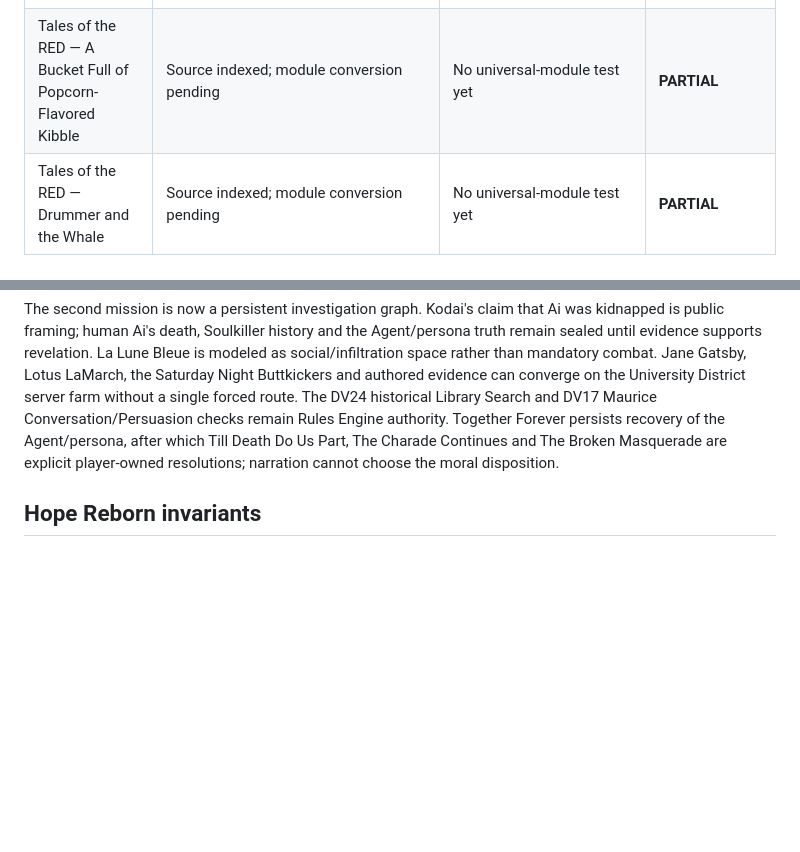
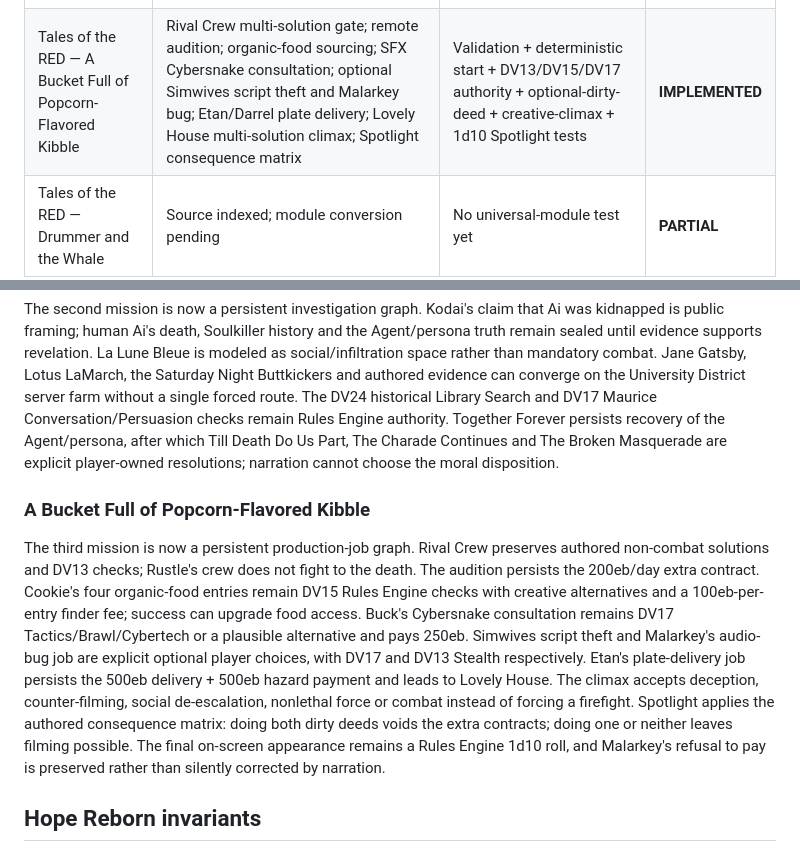
Before and after one commit to bra83/hello-world, a Markdown page: cyberpunk-red/adventure-engine/ADVENTURE_COVERAGE_MATRIX.md, 2 parts joined by grey strips. GitHub-like rendering; blank space fills up the shorter version.

Commit message:
docs(adventure-engine): mark Popcorn-Flavored Kibble implemented

```diff
--- a/cyberpunk-red/adventure-engine/ADVENTURE_COVERAGE_MATRIX.md
+++ b/cyberpunk-red/adventure-engine/ADVENTURE_COVERAGE_MATRIX.md
@@ -15,7 +15,7 @@ Status: **IMPLEMENTED** = validated AdventureModule + persistent runtime path +
 | Hope Reborn — Ripping the Ripper | Evidence hook; Busan Back Door con; Redline/setup/flip; direct Bullets are Simpler assault; walkway/east wing/bridge/maze/man cave; path switching; early-death A Different Ending; Hope and Home; final campaign flag | Validation + branch ownership + sealed Rocklin target + Rules authority + early-death diversion + campaign completion tests | **IMPLEMENTED** |
 | Tales of the RED — A Night at the Opera | University District investigation; Vampyres event; optional Empty Office Hours branch; Noodles and Info; sealed Master/Ruthven truth; abandoned-church Monster Hunt; split contract payment | Validation + deterministic start + sealed-secret + optional-branch + DV9 Rules authority + payment/completion tests | **IMPLEMENTED** |
 | Tales of the RED — Agents of Desire | Rogue/Kodai hook; La Lune Bleue social infiltration; optional Jane/Lotus/Buttkicker investigation routes; Ai/Soulkiller truth sealed; Together Forever server-farm climax; three player-owned resolutions | Validation + deterministic start + GM-secret isolation + multi-route investigation + DV24/DV17 Rules authority + resolution/completion tests | **IMPLEMENTED** |
-| Tales of the RED — A Bucket Full of Popcorn-Flavored Kibble | Source indexed; module conversion pending | No universal-module test yet | **PARTIAL** |
+| Tales of the RED — A Bucket Full of Popcorn-Flavored Kibble | Rival Crew multi-solution gate; remote audition; organic-food sourcing; SFX Cybersnake consultation; optional Simwives script theft and Malarkey bug; Etan/Darrel plate delivery; Lovely House multi-solution climax; Spotlight consequence matrix | Validation + deterministic start + DV13/DV15/DV17 authority + optional-dirty-deed + creative-climax + 1d10 Spotlight tests | **IMPLEMENTED** |
 | Tales of the RED — Drummer and the Whale | Source indexed; module conversion pending | No universal-module test yet | **PARTIAL** |
 | Tales of the RED — Haven't Got a Stitch to Wear | Source indexed; module conversion pending | No universal-module test yet | **PARTIAL** |
 | Tales of the RED — Reaping the Reaper | Source indexed; module conversion pending | No universal-module test yet | **PARTIAL** |
@@ -43,6 +43,10 @@ The first mission is now a persistent state graph. Seven disappearances and Lucy
 
 The second mission is now a persistent investigation graph. Kodai's claim that Ai was kidnapped is public framing; human Ai's death, Soulkiller history and the Agent/persona truth remain sealed until evidence supports revelation. La Lune Bleue is modeled as social/infiltration space rather than mandatory combat. Jane Gatsby, Lotus LaMarch, the Saturday Night Buttkickers and authored evidence can converge on the University District server farm without a single forced route. The DV24 historical Library Search and DV17 Maurice Conversation/Persuasion checks remain Rules Engine authority. Together Forever persists recovery of the Agent/persona, after which Till Death Do Us Part, The Charade Continues and The Broken Masquerade are explicit player-owned resolutions; narration cannot choose the moral disposition.
 
+### A Bucket Full of Popcorn-Flavored Kibble
+
+The third mission is now a persistent production-job graph. Rival Crew preserves authored non-combat solutions and DV13 checks; Rustle's crew does not fight to the death. The audition persists the 200eb/day extra contract. Cookie's four organic-food entries remain DV15 Rules Engine checks with creative alternatives and a 100eb-per-entry finder fee; success can upgrade food access. Buck's Cybersnake consultation remains DV17 Tactics/Brawl/Cybertech or a plausible alternative and pays 250eb. Simwives script theft and Malarkey's audio-bug job are explicit optional player choices, with DV17 and DV13 Stealth respectively. Etan's plate-delivery job persists the 500eb delivery + 500eb hazard payment and leads to Lovely House. The climax accepts deception, counter-filming, social de-escalation, nonlethal force or combat instead of forcing a firefight. Spotlight applies the authored consequence matrix: doing both dirty deeds voids the extra contracts; doing one or neither leaves filming possible. The final on-screen appearance remains a Rules Engine 1d10 roll, and Malarkey's refusal to pay is preserved rather than silently corrected by narration.
+
 ## Hope Reborn invariants
 
 Hope Reborn is six interconnected missions intended to build on one another. All six missions now have detailed AdventureModules. The Adventure Engine persists sequence independently of narration and does not assume each mission is linear: optional Beats, player-selected branches and path switching remain explicit. Rumors/Infobox knowledge are gated information, not free narrator knowledge. The Devil's Cut preserves its social/stealth/cunning emphasis rather than being normalized into combat.
```
